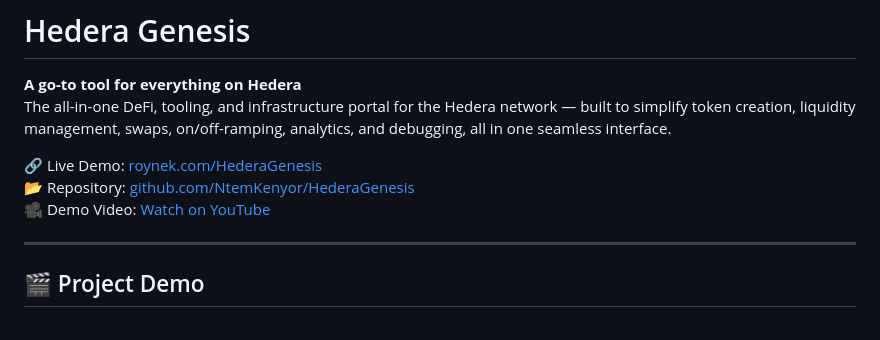
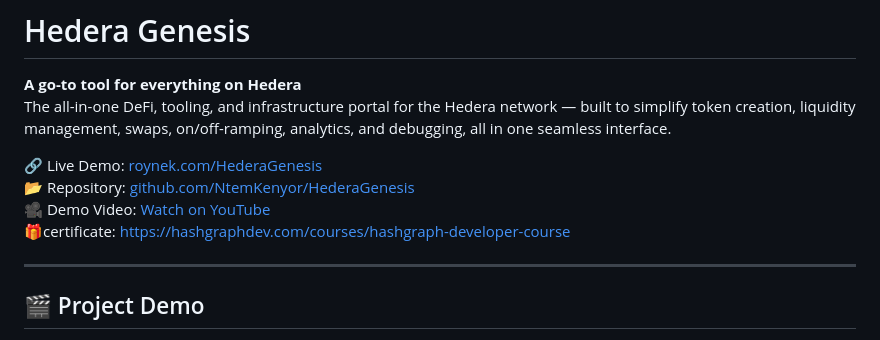
Before and after one commit to NtemKenyor/HederaGenesis, a Markdown page: README.md, the part around the change. Drawn GitHub-style.

Commit message:
Add certificate link to README
Added certificate link to the README.

```diff
--- a/README.md
+++ b/README.md
@@ -6,6 +6,7 @@ The all-in-one DeFi, tooling, and infrastructure portal for the Hedera network
 🔗 Live Demo: [roynek.com/HederaGenesis](https://roynek.com/HederaGenesis/)
 📂 Repository: [github.com/NtemKenyor/HederaGenesis](https://github.com/NtemKenyor/HederaGenesis)
 🎥 Demo Video: [Watch on YouTube](https://youtu.be/j05K5rpywSA)
+🎁certificate: https://hashgraphdev.com/courses/hashgraph-developer-course
 
 ---
 
```
